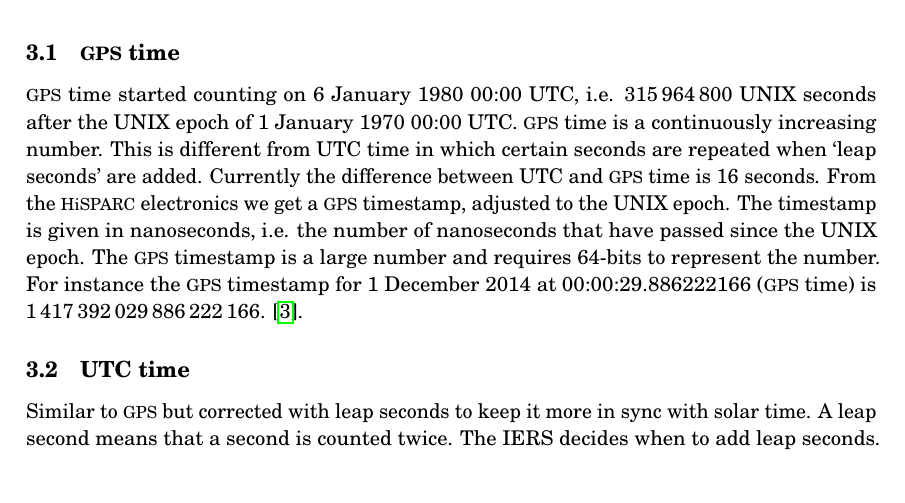
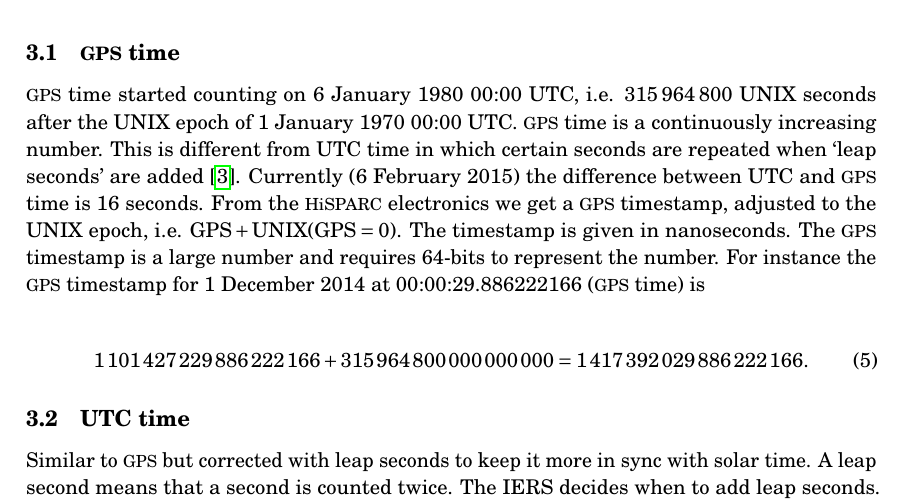
Before and after one commit to HiSPARC/coordinates, a LaTeX paper (paper.tex, which reads mainmatter.tex): part of page 4 of 7, cut so that both start at the same text, the shorter picture padded with empty space. Compiled offline with pdfLaTeX.

Commit message:
Improve explanation of GPS timestamp

```diff
--- a/mainmatter.tex
+++ b/mainmatter.tex
@@ -184,14 +184,18 @@ systems.
 \num{315964800} UNIX seconds after the UNIX epoch of 1 January 1970
 00:00 UTC. \gps time is a continuously increasing number. This is
 different from UTC time in which certain seconds are repeated when `leap
-seconds' are added. Currently the difference between UTC and \gps time
-is 16 seconds. From the \hisparc electronics we get a \gps timestamp,
-adjusted to the UNIX epoch. The timestamp is given in nanoseconds, i.e.
-the number of nanoseconds that have passed since the UNIX epoch. The
-\gps timestamp is a large number and requires 64-bits to represent the
-number. For instance the \gps timestamp for 1 December 2014 at
-00:00:29.886222166 (\gps time) is \num{1417392029886222166}.
-\cite{usno:2012aa}.
+seconds' are added \cite{usno:2012aa}. Currently (6 February 2015) the
+difference between UTC and \gps time is 16 seconds. From the \hisparc
+electronics we get a \gps timestamp, adjusted to the UNIX epoch, i.e.
+$\mathrm{GPS} + \mathrm{UNIX(GPS=0)}$. The timestamp is given in
+nanoseconds. The \gps timestamp is a large number and requires 64-bits
+to represent the number. For instance the \gps timestamp for 1 December
+2014 at 00:00:29.886222166 (\gps time) is
+
+\begin{equation}
+    \num{1101427229886222166} + \num{315964800000000000} =
+        \num{1417392029886222166}.
+\end{equation}
 
 
 \subsection{UTC time}
```
Also changed, not shown: mainmatter.tex (10 more changed lines).
